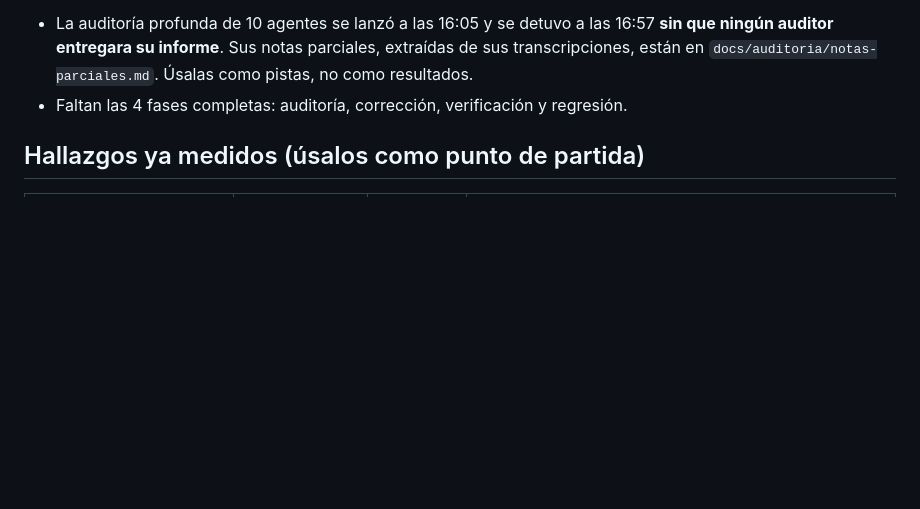
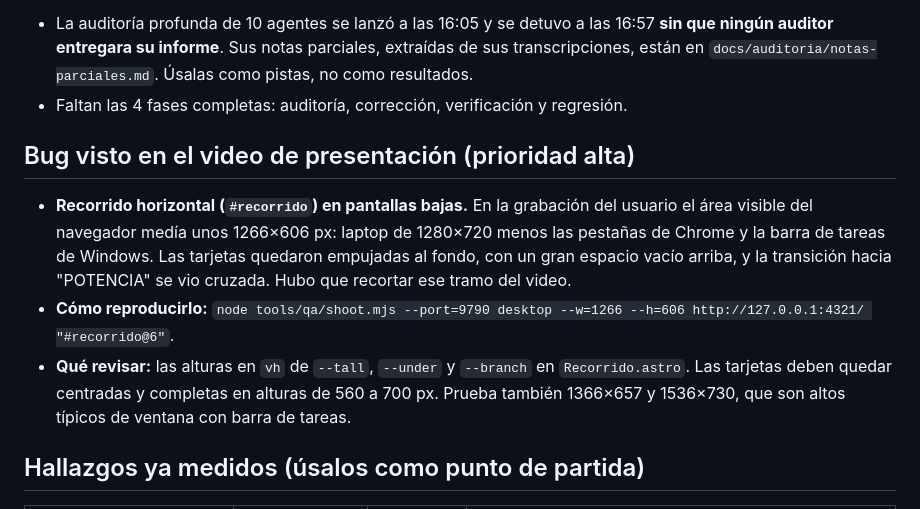
Before and after one commit to Diestorn03/ssds-proyectos, a Markdown page: docs/CONTINUAR-EN-CASA.md, the part around the change. Drawn GitHub-style; blank space fills up the shorter version.

Commit message:
Traspaso: bug del Recorrido en pantallas bajas visto en el video
Co-Authored-By: Claude Opus 5.5 <noreply@anthropic.com>

```diff
--- a/docs/CONTINUAR-EN-CASA.md
+++ b/docs/CONTINUAR-EN-CASA.md
@@ -42,6 +42,12 @@ No terminado:
 
 - La auditoría profunda de 10 agentes se lanzó a las 16:05 y se detuvo a las 16:57 **sin que ningún auditor entregara su informe**. Sus notas parciales, extraídas de sus transcripciones, están en `docs/auditoria/notas-parciales.md`. Úsalas como pistas, no como resultados.
 - Faltan las 4 fases completas: auditoría, corrección, verificación y regresión.
+
+## Bug visto en el video de presentación (prioridad alta)
+
+- **Recorrido horizontal (`#recorrido`) en pantallas bajas.** En la grabación del usuario el área visible del navegador medía unos 1266×606 px: laptop de 1280×720 menos las pestañas de Chrome y la barra de tareas de Windows. Las tarjetas quedaron empujadas al fondo, con un gran espacio vacío arriba, y la transición hacia "POTENCIA" se vio cruzada. Hubo que recortar ese tramo del video.
+- **Cómo reproducirlo:** `node tools/qa/shoot.mjs --port=9790 desktop --w=1266 --h=606 http://127.0.0.1:4321/ "#recorrido@6"`.
+- **Qué revisar:** las alturas en `vh` de `--tall`, `--under` y `--branch` en `Recorrido.astro`. Las tarjetas deben quedar centradas y completas en alturas de 560 a 700 px. Prueba también 1366×657 y 1536×730, que son altos típicos de ventana con barra de tareas.
 
 ## Hallazgos ya medidos (úsalos como punto de partida)
 
```
